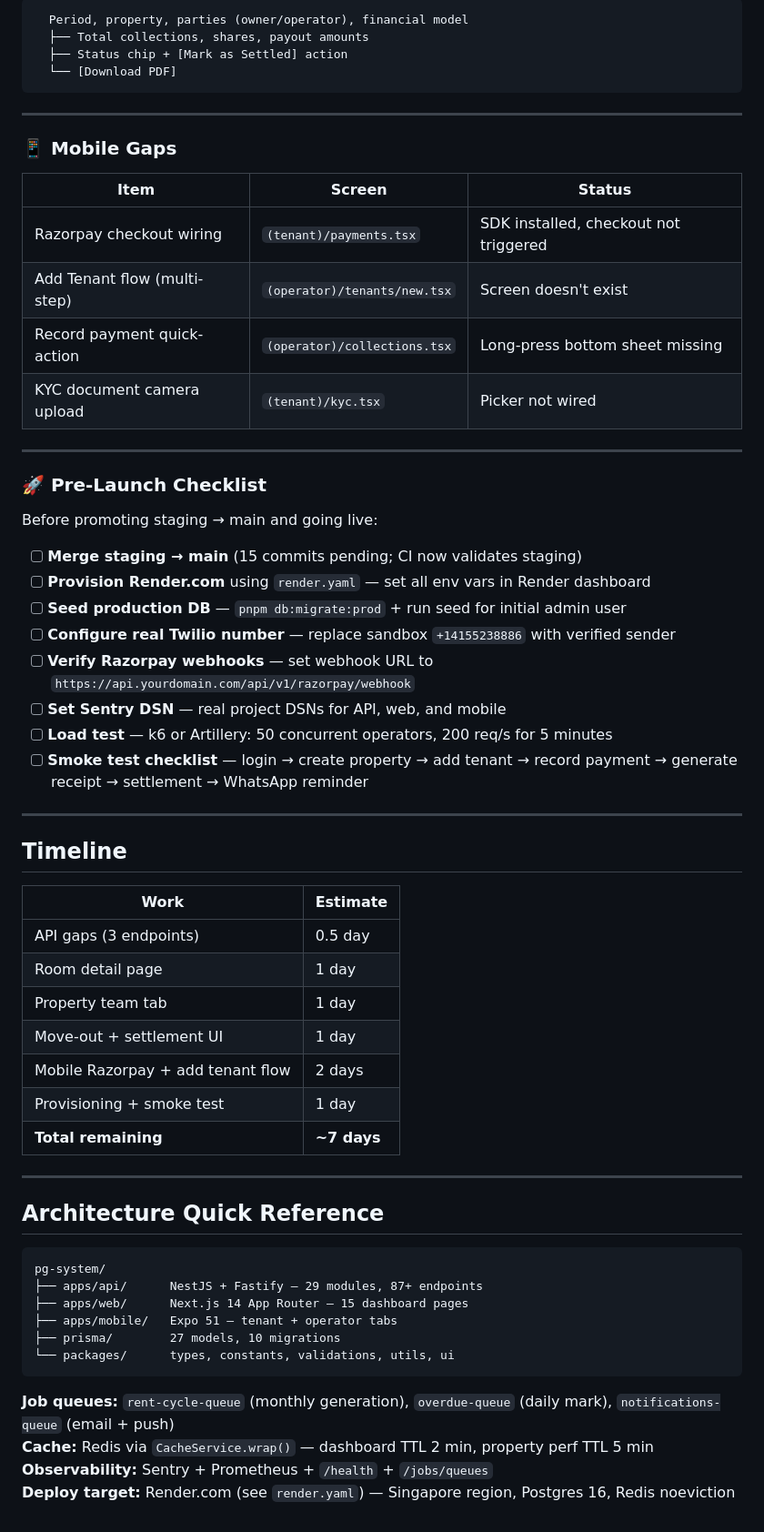
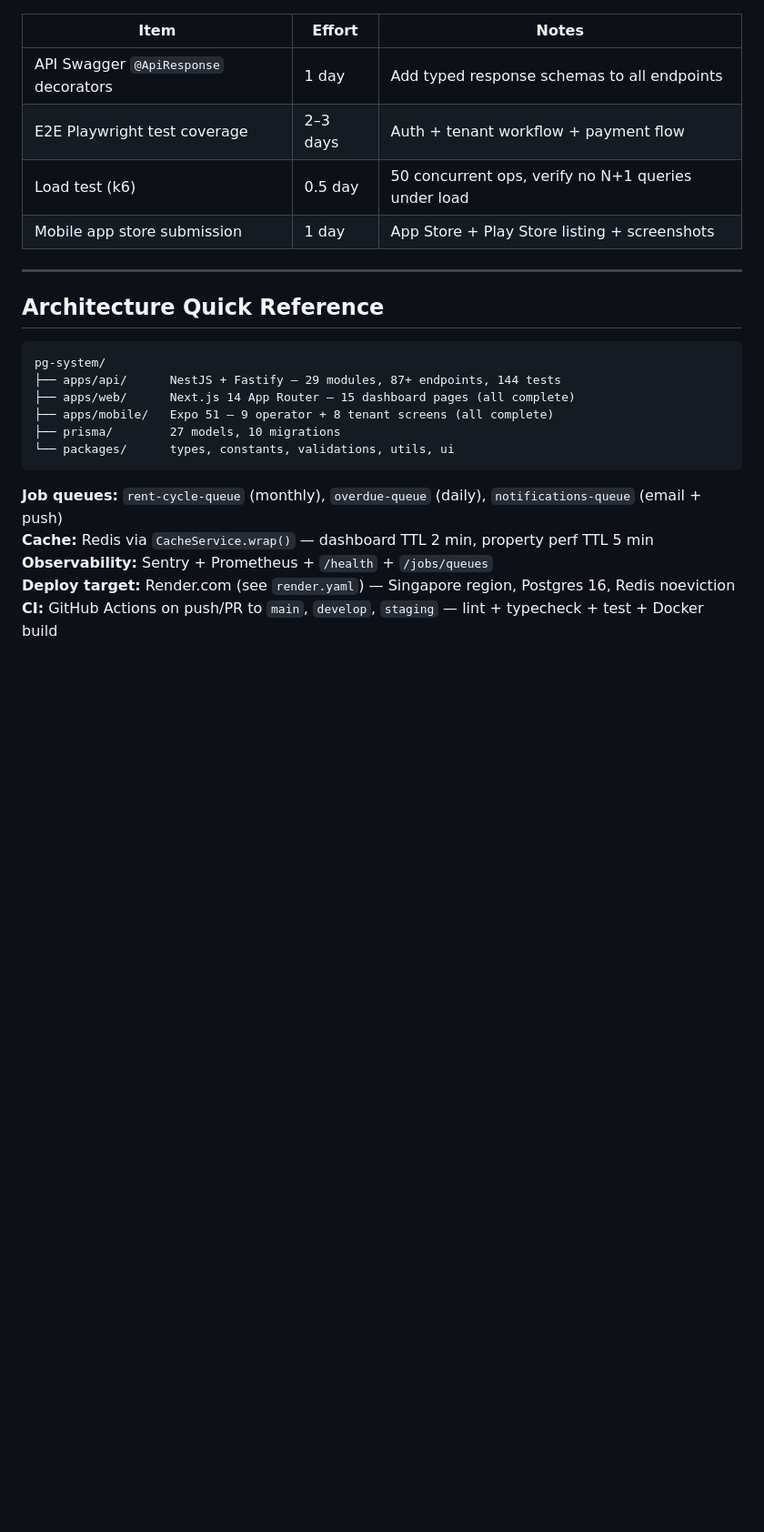
Before and after one commit to rautsagar1625/PG-Management-System-, a Markdown page: docs/ROADMAP.md, the part around one of its changes. Shown at 91% size. Drawn GitHub-style; blank space fills up the shorter version.

````diff
--- a/docs/ROADMAP.md
+++ b/docs/ROADMAP.md
@@ -139,49 +87,9 @@ Currently settlements list exists but no detail/drill-down view.
-```
-  Period, property, parties (owner/operator), financial model
-  ├── Total collections, shares, payout amounts
-  ├── Status chip + [Mark as Settled] action
-  └── [Download PDF]
-```
-
----
-
-### 📱 Mobile Gaps
-
-| Item | Screen | Status |
-|------|--------|--------|
-| Razorpay checkout wiring | `(tenant)/payments.tsx` | SDK installed, checkout not triggered |
-| Add Tenant flow (multi-step) | `(operator)/tenants/new.tsx` | Screen doesn't exist |
-| Record payment quick-action | `(operator)/collections.tsx` | Long-press bottom sheet missing |
-| KYC document camera upload | `(tenant)/kyc.tsx` | Picker not wired |
-
----
-
-### 🚀 Pre-Launch Checklist
-
-Before promoting staging → main and going live:
-
-- [ ] **Merge staging → main** (15 commits pending; CI now validates staging)
-- [ ] **Provision Render.com** using `render.yaml` — set all env vars in Render dashboard
-- [ ] **Seed production DB** — `pnpm db:migrate:prod` + run seed for initial admin user
-- [ ] **Configure real Twilio number** — replace sandbox `+14155238886` with verified sender
-- [ ] **Verify Razorpay webhooks** — set webhook URL to `https://api.yourdomain.com/api/v1/razorpay/webhook`
-- [ ] **Set Sentry DSN** — real project DSNs for API, web, and mobile
-- [ ] **Load test** — k6 or Artillery: 50 concurrent operators, 200 req/s for 5 minutes
-- [ ] **Smoke test checklist** — login → create property → add tenant → record payment → generate receipt → settlement → WhatsApp reminder
-
----
-
-## Timeline
-
-| Work | Estimate |
-|------|----------|
-| API gaps (3 endpoints) | 0.5 day |
-| Room detail page | 1 day |
-| Property team tab | 1 day |
-| Move-out + settlement UI | 1 day |
-| Mobile Razorpay + add tenant flow | 2 days |
-| Provisioning + smoke test | 1 day |
-| **Total remaining** | **~7 days** |
+| Item | Effort | Notes |
+|------|--------|-------|
+| API Swagger `@ApiResponse` decorators | 1 day | Add typed response schemas to all endpoints |
+| E2E Playwright test coverage | 2–3 days | Auth + tenant workflow + payment flow |
+| Load test (k6) | 0.5 day | 50 concurrent ops, verify no N+1 queries under load |
+| Mobile app store submission | 1 day | App Store + Play Store listing + screenshots |
 
 ---
 
@@ -189,14 +97,15 @@ Before promoting staging → main and going live:
 
 ```
 pg-system/
-├── apps/api/      NestJS + Fastify — 29 modules, 87+ endpoints
-├── apps/web/      Next.js 14 App Router — 15 dashboard pages
-├── apps/mobile/   Expo 51 — tenant + operator tabs
+├── apps/api/      NestJS + Fastify — 29 modules, 87+ endpoints, 144 tests
+├── apps/web/      Next.js 14 App Router — 15 dashboard pages (all complete)
+├── apps/mobile/   Expo 51 — 9 operator + 8 tenant screens (all complete)
 ├── prisma/        27 models, 10 migrations
 └── packages/      types, constants, validations, utils, ui
 ```
 
-**Job queues:** `rent-cycle-queue` (monthly generation), `overdue-queue` (daily mark), `notifications-queue` (email + push)
+**Job queues:** `rent-cycle-queue` (monthly), `overdue-queue` (daily), `notifications-queue` (email + push)
 **Cache:** Redis via `CacheService.wrap()` — dashboard TTL 2 min, property perf TTL 5 min
 **Observability:** Sentry + Prometheus + `/health` + `/jobs/queues`
 **Deploy target:** Render.com (see `render.yaml`) — Singapore region, Postgres 16, Redis noeviction
+**CI:** GitHub Actions on push/PR to `main`, `develop`, `staging` — lint + typecheck + test + Docker build
````
Also changed, not shown: other parts of docs/ROADMAP.md (+53 -105 lines).
